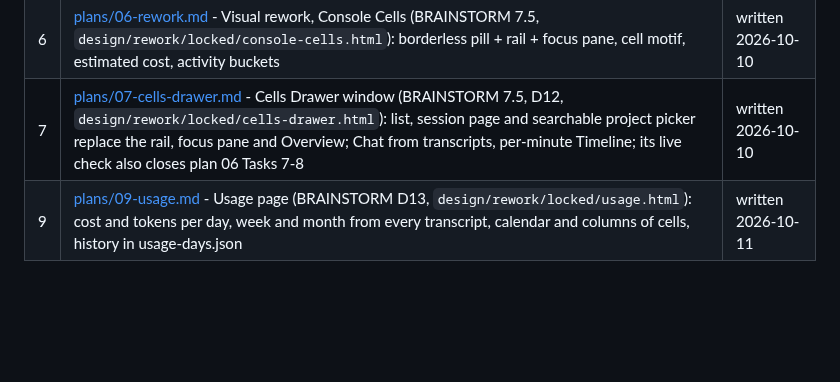
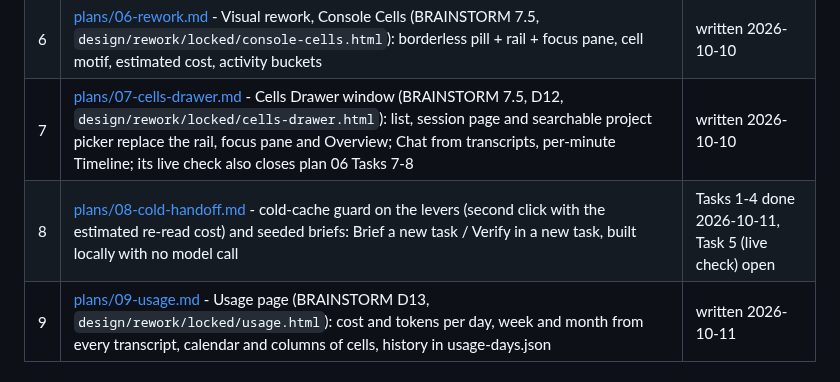
Before and after one commit to knackychan/CLAUDE-CONSOLE, a Markdown page: PLAN.md, the part around the change. Rendered like a GitHub page; blank space fills up the shorter version.

Commit message:
docs: plan 08 placed, Tasks 1-4 done
Co-Authored-By: Claude Opus 5.5 <noreply@anthropic.com>

```diff
--- a/PLAN.md
+++ b/PLAN.md
@@ -18,6 +18,7 @@ ends with working, tested software.
 | 5 | Other harnesses - Codex CLI, OpenCode, Command Code | to write |
 | 6 | [plans/06-rework.md](plans/06-rework.md) - Visual rework, Console Cells (BRAINSTORM 7.5, `design/rework/locked/console-cells.html`): borderless pill + rail + focus pane, cell motif, estimated cost, activity buckets | written 2026-10-10 |
 | 7 | [plans/07-cells-drawer.md](plans/07-cells-drawer.md) - Cells Drawer window (BRAINSTORM 7.5, D12, `design/rework/locked/cells-drawer.html`): list, session page and searchable project picker replace the rail, focus pane and Overview; Chat from transcripts, per-minute Timeline; its live check also closes plan 06 Tasks 7-8 | written 2026-10-10 |
+| 8 | [plans/08-cold-handoff.md](plans/08-cold-handoff.md) - cold-cache guard on the levers (second click with the estimated re-read cost) and seeded briefs: Brief a new task / Verify in a new task, built locally with no model call | Tasks 1-4 done 2026-10-11, Task 5 (live check) open |
 | 9 | [plans/09-usage.md](plans/09-usage.md) - Usage page (BRAINSTORM D13, `design/rework/locked/usage.html`): cost and tokens per day, week and month from every transcript, calendar and columns of cells, history in usage-days.json | written 2026-10-11 |
 
 ## Changes to the design made while planning phase 1
```
Also changed, not shown: plans/08-cold-handoff.md (added, +511 -0 lines).
